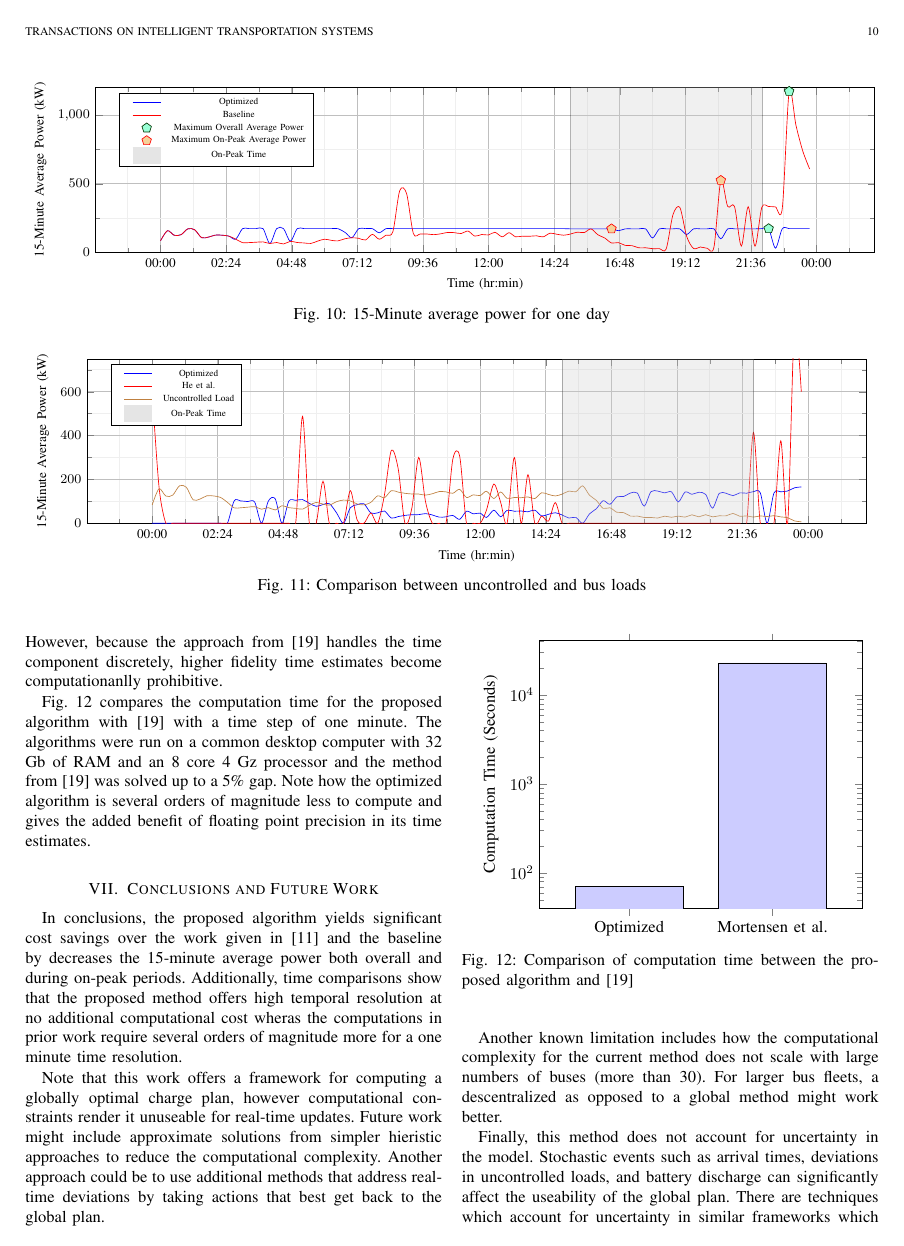
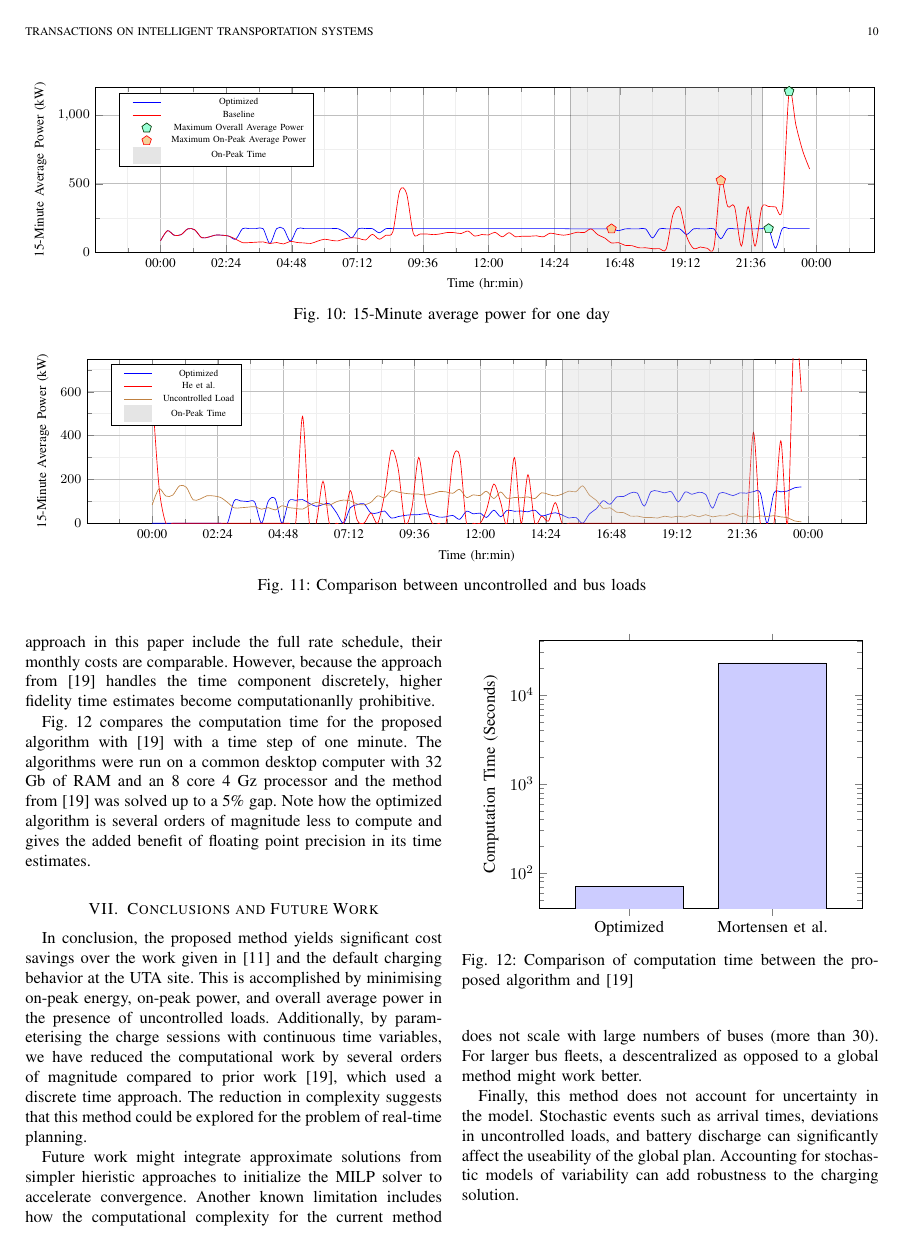
Before and after one commit to danielmortensen/PhDPaper2, a LaTeX paper (documentation/writeup/0_main.tex, which reads documentation/writeup/8_results.tex, documentation/writeup/9_future.tex): page 10 of 11. Compiled offline with pdfLaTeX.

Commit message:
changes from today's session with Jake

```diff
--- a/documentation/writeup/8_results.tex
+++ b/documentation/writeup/8_results.tex
@@ -31,7 +30,7 @@ This section explores the differences in monthly cost between the charge schedul
 \end{figure*}
 
 \subsection{Computation Time\label{sec:results:time}}
-Up to this point, we have only considered algorithms that either charge at every opportunity or don't fully account for the entire rate schedule. This section shows a comparison of work by \cite{mortensen_comprehensive_2021} which uses a network flow approach and discrete time axis to solve the charge problem. Because both the approach in \cite{mortensen_comprehensive_2021} and the approach in this paper include the full rate schedule, their monthly costs are comparable. However, because the approach from \cite{mortensen_comprehensive_2021} handles the time component discretely, higher fidelity time estimates become computationanlly prohibitive.
+As explained in the introduction, one motivation for this work was to extend the work by <mortensen> to include the benefits while avoiding the pitfalls of computation complexity. This section shows a comparison of work by \cite{mortensen_comprehensive_2021} which uses a network flow approach and discrete time axis to solve the charge problem. Because both the approach in \cite{mortensen_comprehensive_2021} and the approach in this paper include the full rate schedule, their monthly costs are comparable. However, because the approach from \cite{mortensen_comprehensive_2021} handles the time component discretely, higher fidelity time estimates become computationanlly prohibitive.
 \par Fig. \ref{fig:timeComparison} compares the computation time for the proposed algorithm with \cite{mortensen_comprehensive_2021} with a time step of one minute. The algorithms were run on a common desktop computer with 32 Gb of RAM and an 8 core 4 Gz processor and the method from \cite{mortensen_comprehensive_2021} was solved up to a 5\% gap. Note how the optimized algorithm is several orders of magnitude less to compute and gives the added benefit of floating point precision in its time estimates.
 \begin{figure}
 	\centering
--- a/documentation/writeup/9_future.tex
+++ b/documentation/writeup/9_future.tex
@@ -1,5 +1,4 @@
 \section{Conclusions and Future Work }
-In conclusions, the proposed algorithm yields significant cost savings over the work given in \cite{He_2019_Fast} and the baseline by decreases the 15-minute average power both overall and during on-peak periods. Additionally, time comparisons show that the proposed method offers high temporal resolution at no additional computational cost wheras the computations in prior work require several orders of magnitude more for a one minute time resolution.
-\par Note that this work offers a framework for computing a globally optimal charge plan, however computational constraints render it unuseable for real-time updates. Future work might include approximate solutions from simpler hieristic approaches to reduce the computational complexity.  Another approach could be to use additional methods that address real-time deviations by taking actions that best get back to the global plan.
-\par Another known limitation includes how the computational complexity for the current method does not scale with large numbers of buses (more than 30). For larger bus fleets, a descentralized as opposed to a global method might work better.
-\par Finally, this method does not account for uncertainty in the model.  Stochastic events such as arrival times, deviations in uncontrolled loads, and battery discharge can significantly affect the useability of the global plan. There are techniques which account for uncertainty in similar frameworks which may be helpful in preventing unforeseen consequences.
+In conclusion, the proposed method yields significant cost savings over the work given in \cite{He_2019_Fast} and the default charging behavior at the UTA site. This is accomplished by minimising on-peak energy, on-peak power, and overall average power in the presence of uncontrolled loads. Additionally, by parameterising the charge sessions with continuous time variables, we have reduced the computational work by several orders of magnitude compared to prior work \cite{mortensen_comprehensive_2021}, which used a discrete time approach. The reduction in complexity suggests that this method could be explored for the problem of real-time planning.
+\par Future work might integrate approximate solutions from simpler hieristic approaches to initialize the MILP solver to accelerate convergence. Another known limitation includes how the computational complexity for the current method does not scale with large numbers of buses (more than 30). For larger bus fleets, a descentralized as opposed to a global method might work better.
+\par Finally, this method does not account for uncertainty in the model.  Stochastic events such as arrival times, deviations in uncontrolled loads, and battery discharge can significantly affect the useability of the global plan. Accounting for stochastic models of variability can add robustness to the charging solution.
```
Also changed, not shown: documentation/writeup/8_results.tex (9 more changed lines), 1 other file.
